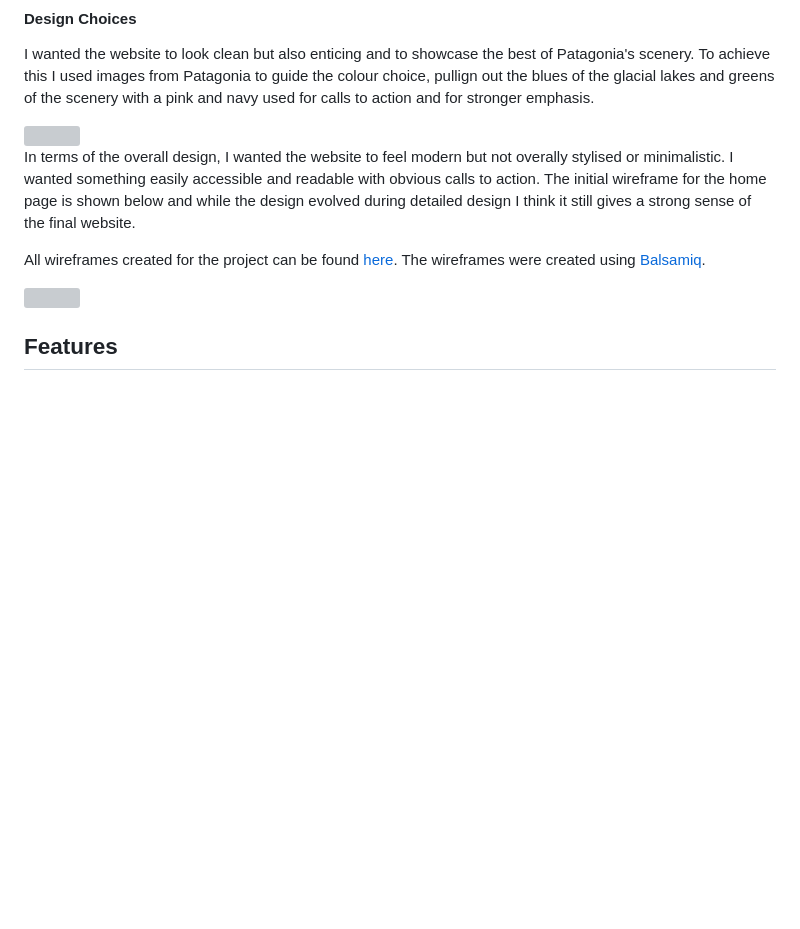
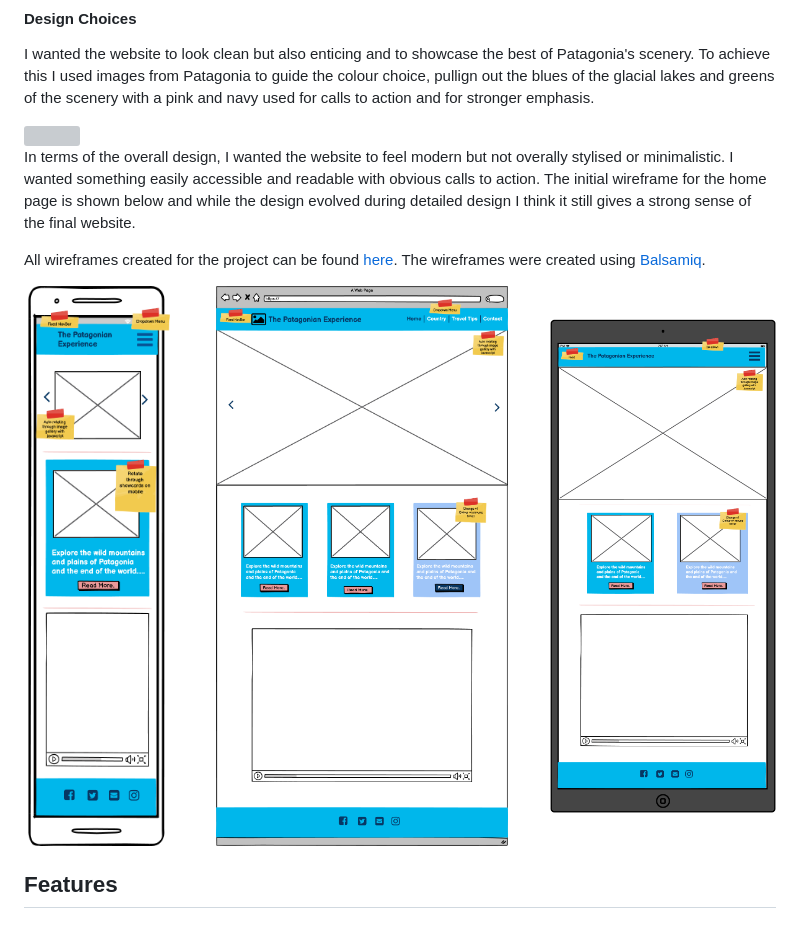
Before and after one commit to Code-Institute-Submissions/Milestone-Project-88, a Markdown page: README.md, the part around the change printed below. GitHub-like rendering; pictures changed too: wireframes/homePageLaptop.png (added), wireframes/homePageMobile.png (added), wireframes/homePageTablet.png (added); blank space fills up the shorter version; grey boxes are pictures that could not be loaded.

Commit message:
readme content updated

```diff
--- a/README.md
+++ b/README.md
@@ -38,5 +38,5 @@ All wireframes created for the project can be found [here](https://github.com/al
 
-<img src="./wireframes/wireframelandingpage.png" width="50%">
+<img src="./wireframes/homePageMobile.png" width="20%"><img src="./wireframes/homePageLaptop.png" width="50%"><img src="./wireframes/homePageTablet.png" width="30%">
 
 ## Features
 
```
Also changed, not shown: other parts of README.md (+2 -2 lines).
